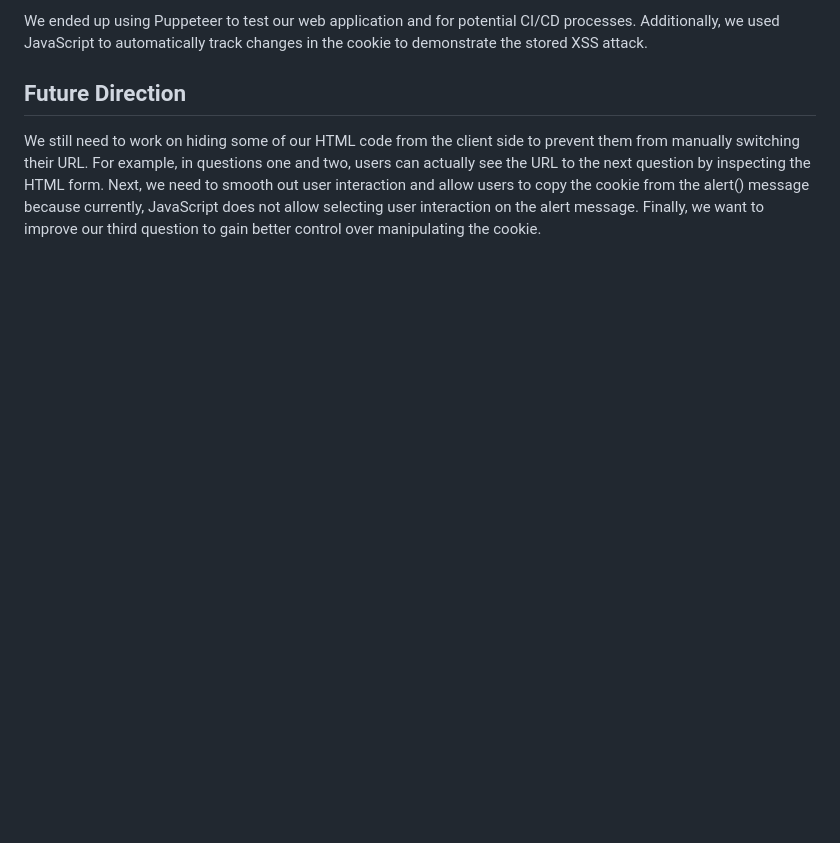
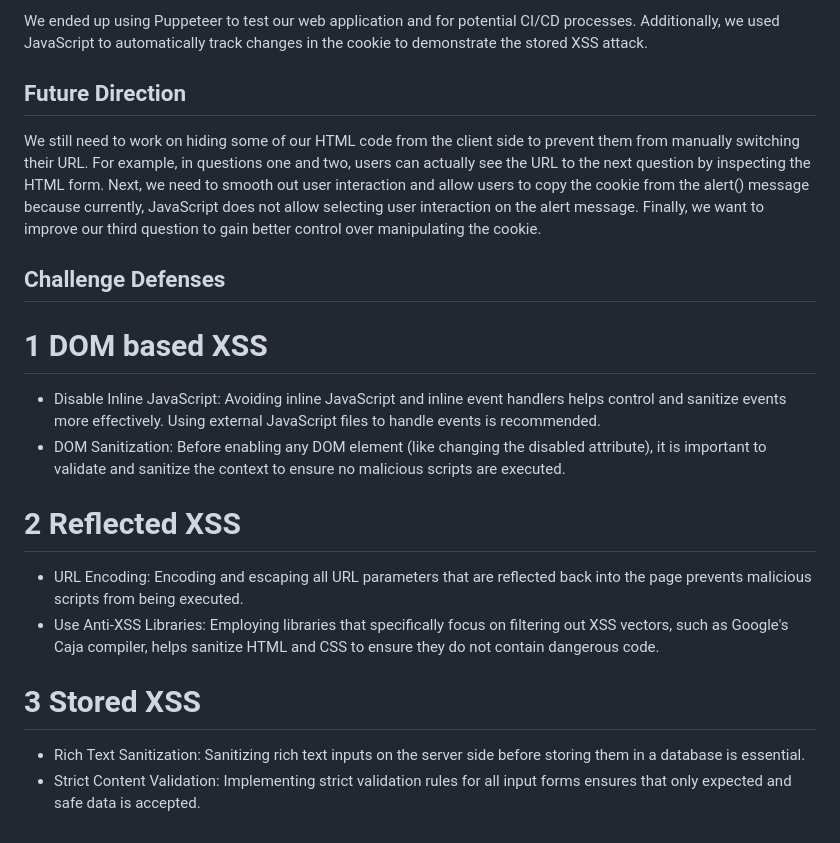
Before and after one commit to Tristacc/Hacking-101-Capture-the-Flag, a Markdown page: README.md, the part around the change. Drawn GitHub-style; blank space fills up the shorter version.

Commit message:
read me challenge defenses

```diff
--- a/README.md
+++ b/README.md
@@ -75,3 +75,20 @@ We ended up using Puppeteer to test our web application and for potential CI/CD
 ## Future Direction
 
 We still need to work on hiding some of our HTML code from the client side to prevent them from manually switching their URL. For example, in questions one and two, users can actually see the URL to the next question by inspecting the HTML form. Next, we need to smooth out user interaction and allow users to copy the cookie from the alert() message because currently, JavaScript does not allow selecting user interaction on the alert message. Finally, we want to improve our third question to gain better control over manipulating the cookie.
+
+## Challenge Defenses
+
+# 1 DOM based XSS
+
+- Disable Inline JavaScript: Avoiding inline JavaScript and inline event handlers helps control and sanitize events more effectively. Using external JavaScript files to handle events is recommended.
+- DOM Sanitization: Before enabling any DOM element (like changing the disabled attribute), it is important to validate and sanitize the context to ensure no malicious scripts are executed.
+
+# 2 Reflected XSS
+
+- URL Encoding: Encoding and escaping all URL parameters that are reflected back into the page prevents malicious scripts from being executed.
+- Use Anti-XSS Libraries: Employing libraries that specifically focus on filtering out XSS vectors, such as Google's Caja compiler, helps sanitize HTML and CSS to ensure they do not contain dangerous code.
+
+# 3 Stored XSS
+
+- Rich Text Sanitization: Sanitizing rich text inputs on the server side before storing them in a database is essential.
+- Strict Content Validation: Implementing strict validation rules for all input forms ensures that only expected and safe data is accepted.
```
